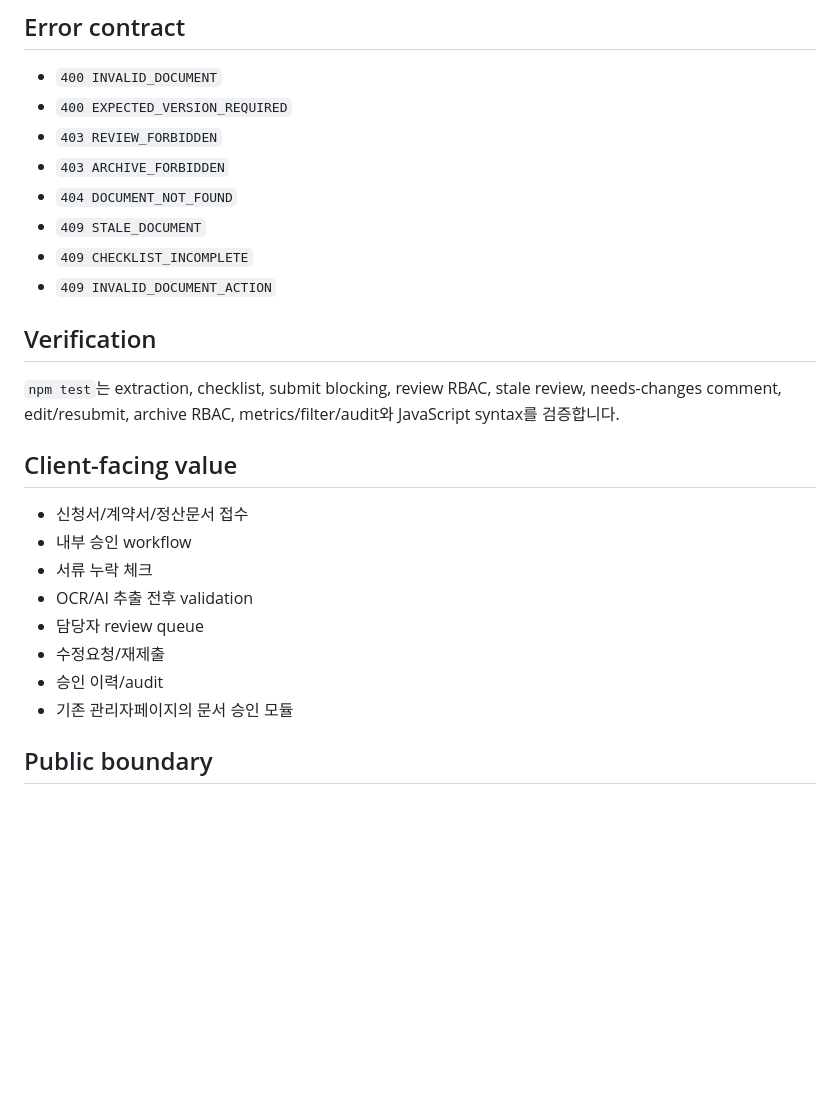
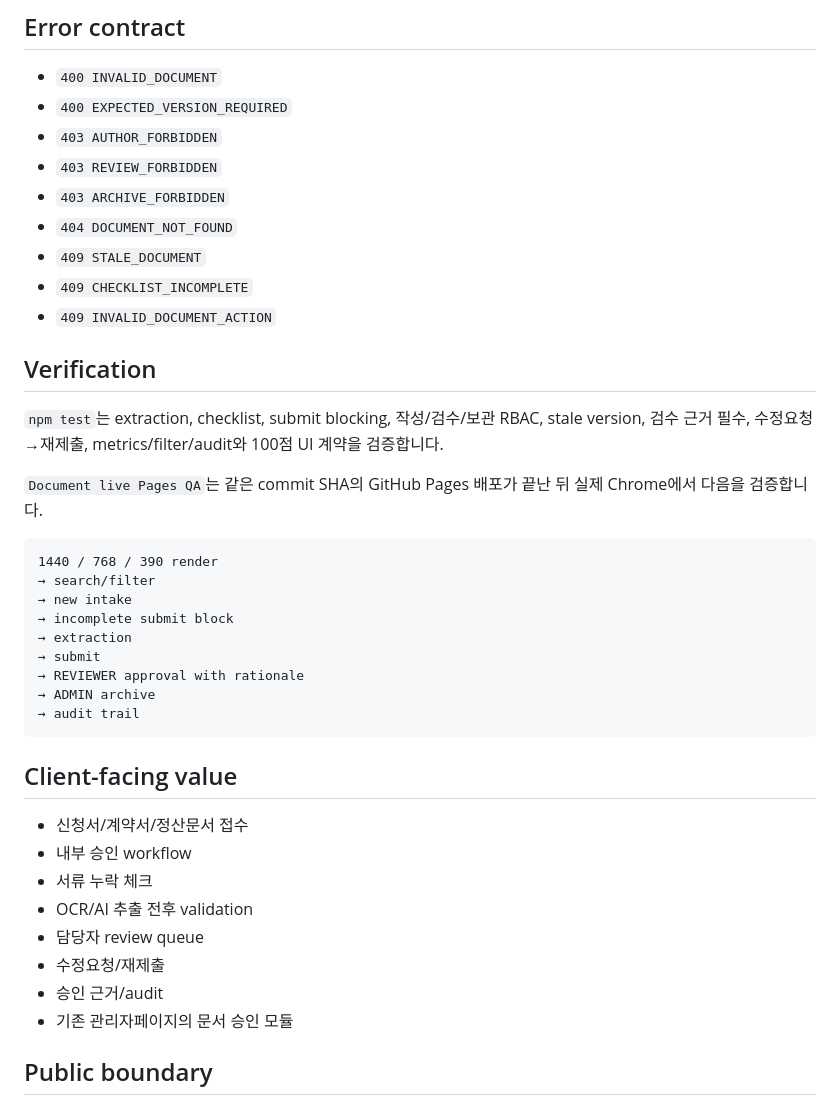
Before and after one commit to Kzone87/portfolio, a Markdown page: document-intake-approval/README.md, the part around one of its changes. Drawn GitHub-style; blank space fills up the shorter version.

````diff
--- a/document-intake-approval/README.md
+++ b/document-intake-approval/README.md
@@ -94,6 +101,7 @@ POST /api/documents/:id/archive
 
 - `400 INVALID_DOCUMENT`
 - `400 EXPECTED_VERSION_REQUIRED`
+- `403 AUTHOR_FORBIDDEN`
 - `403 REVIEW_FORBIDDEN`
 - `403 ARCHIVE_FORBIDDEN`
 - `404 DOCUMENT_NOT_FOUND`
@@ -103,7 +111,21 @@ POST /api/documents/:id/archive
 
 ## Verification
 
-`npm test`는 extraction, checklist, submit blocking, review RBAC, stale review, needs-changes comment, edit/resubmit, archive RBAC, metrics/filter/audit와 JavaScript syntax를 검증합니다.
+`npm test`는 extraction, checklist, submit blocking, 작성/검수/보관 RBAC, stale version, 검수 근거 필수, 수정요청→재제출, metrics/filter/audit와 100점 UI 계약을 검증합니다.
+
+`Document live Pages QA`는 같은 commit SHA의 GitHub Pages 배포가 끝난 뒤 실제 Chrome에서 다음을 검증합니다.
+
+```text
+1440 / 768 / 390 render
+→ search/filter
+→ new intake
+→ incomplete submit block
+→ extraction
+→ submit
+→ REVIEWER approval with rationale
+→ ADMIN archive
+→ audit trail
+```
 
 ## Client-facing value
 
@@ -113,7 +135,7 @@ POST /api/documents/:id/archive
 - OCR/AI 추출 전후 validation
 - 담당자 review queue
 - 수정요청/재제출
-- 승인 이력/audit
+- 승인 근거/audit
 - 기존 관리자페이지의 문서 승인 모듈
 
 ## Public boundary
````
Also changed, not shown: other parts of document-intake-approval/README.md (+21 -14 lines).
